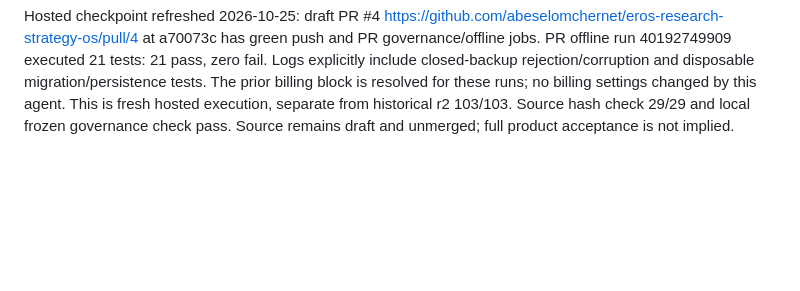
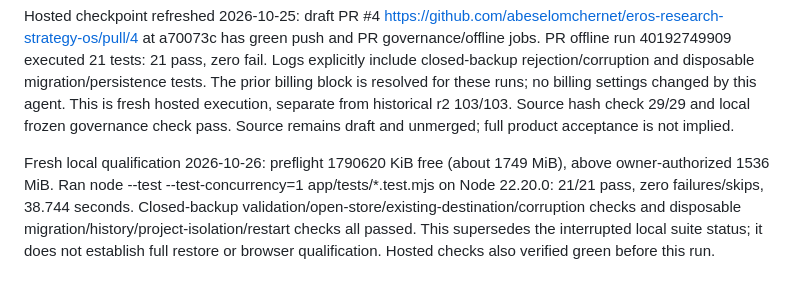
Before and after one commit to abeselomchernet/eros-research-strategy-os, a Markdown page: docs/engineering/STATUS.md, the part around the change. Rendered like a GitHub page; blank space fills up the shorter version.

Commit message:
docs: record fresh 21-test local serial qualification

```diff
--- a/docs/engineering/STATUS.md
+++ b/docs/engineering/STATUS.md
@@ -21,3 +21,5 @@ Files changed: app allowlist, offline-default and disposable-store tests, minima
 Next one task: inspect draft source-admission CI, then implement the explicit synthetic API/restore path without claiming synthetic data is WDI; run one PGlite instance at a time under the owner-authorized 1536 MiB local floor. Retain draft status until full evidence and owner review. Live providers, institutional cloud, D3, AI and release acceptance remain held.
 
 Hosted checkpoint refreshed 2026-10-25: draft PR #4 https://github.com/abeselomchernet/eros-research-strategy-os/pull/4 at a70073c has green push and PR governance/offline jobs. PR offline run 40192749909 executed 21 tests: 21 pass, zero fail. Logs explicitly include closed-backup rejection/corruption and disposable migration/persistence tests. The prior billing block is resolved for these runs; no billing settings changed by this agent. This is fresh hosted execution, separate from historical r2 103/103. Source hash check 29/29 and local frozen governance check pass. Source remains draft and unmerged; full product acceptance is not implied.
+
+Fresh local qualification 2026-10-26: preflight 1790620 KiB free (about 1749 MiB), above owner-authorized 1536 MiB. Ran node --test --test-concurrency=1 app/tests/*.test.mjs on Node 22.20.0: 21/21 pass, zero failures/skips, 38.744 seconds. Closed-backup validation/open-store/existing-destination/corruption checks and disposable migration/history/project-isolation/restart checks all passed. This supersedes the interrupted local suite status; it does not establish full restore or browser qualification. Hosted checks also verified green before this run.
```
